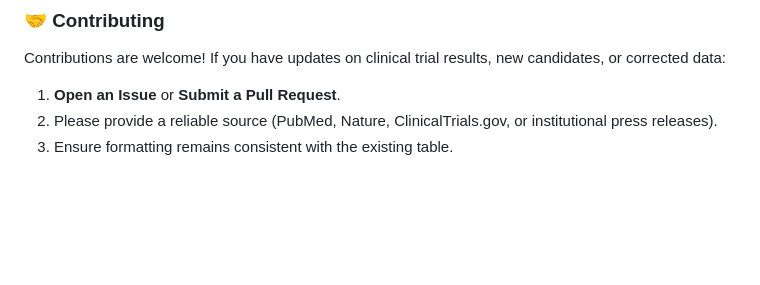
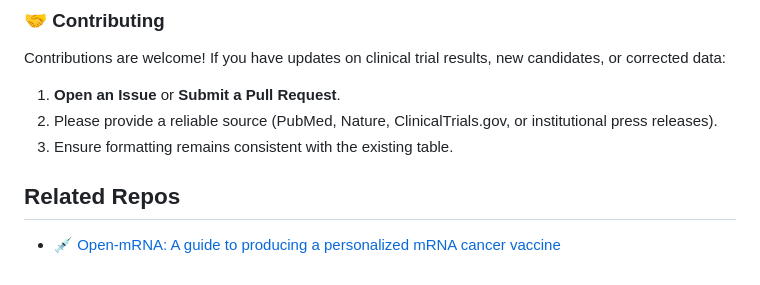
Before and after one commit to philfung/awesome-mrna-cancer-vaccines, a Markdown page: README.md, the part around the change. GitHub-like rendering; blank space fills up the shorter version.

```diff
--- a/README.md
+++ b/README.md
@@ -31,3 +31,6 @@ Contributions are welcome! If you have updates on clinical trial results, new ca
 1. **Open an Issue** or **Submit a Pull Request**.
 2. Please provide a reliable source (PubMed, Nature, ClinicalTrials.gov, or institutional press releases).
 3. Ensure formatting remains consistent with the existing table.
+
+## Related Repos
+* [💉 Open-mRNA: A guide to producing a personalized mRNA cancer vaccine](https://github.com/philfung/open-mrna)
```
